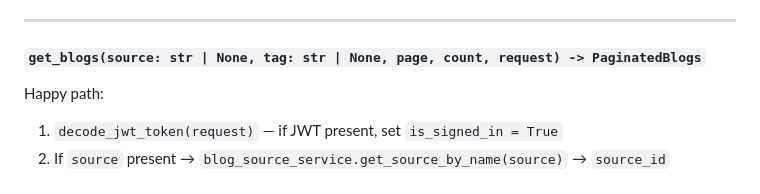
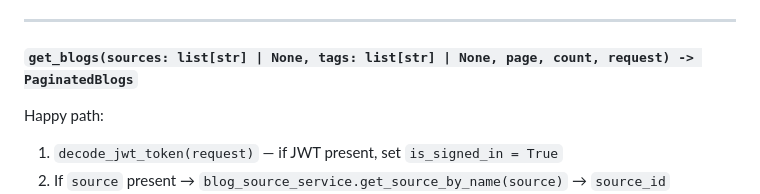
Before and after one commit to mridubhatnagar/enggfeed, a Markdown page: docs/handler_design_guide.md, the part around the change. Drawn GitHub-style.

Commit message:
fix: update get_blogs signature in docs

```diff
--- a/docs/handler_design_guide.md
+++ b/docs/handler_design_guide.md
@@ -119,7 +119,7 @@ Happy path:
 
 ---
 
-#### `get_blogs(source: str | None, tag: str | None, page, count, request) -> PaginatedBlogs`
+#### `get_blogs(sources: list[str] | None, tags: list[str] | None, page, count, request) -> PaginatedBlogs`
 Happy path:
 1. `decode_jwt_token(request)` — if JWT present, set `is_signed_in = True`
 2. If `source` present → `blog_source_service.get_source_by_name(source)` → `source_id`
```
